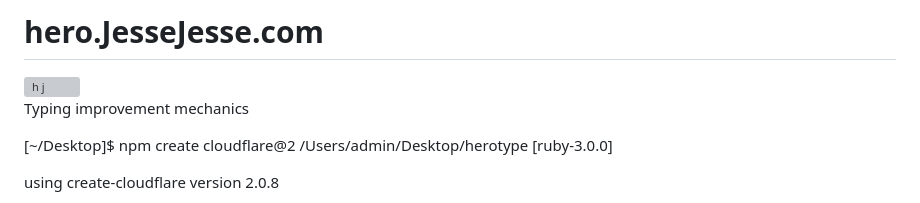
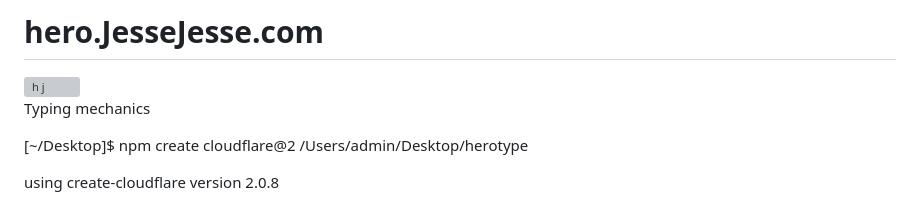
Before and after one commit to sudo-self/hero.JesseJesse.com, a Markdown page: README.md, the part around the change. GitHub-like rendering; grey boxes are pictures that could not be loaded.

```diff
--- a/README.md
+++ b/README.md
@@ -1,9 +1,9 @@
 # hero.JesseJesse.com
 <img width="1440" alt="h j" src="https://github.com/sudo-self/hero/assets/119916323/b5b21de6-0895-43ed-a34c-c19645227b24">
 
-Typing improvement mechanics
+Typing mechanics
 
-[~/Desktop]$ npm create cloudflare@2 /Users/admin/Desktop/herotype                                                                         [ruby-3.0.0]
+[~/Desktop]$ npm create cloudflare@2 /Users/admin/Desktop/herotype
 
 using create-cloudflare version 2.0.8
 
```
